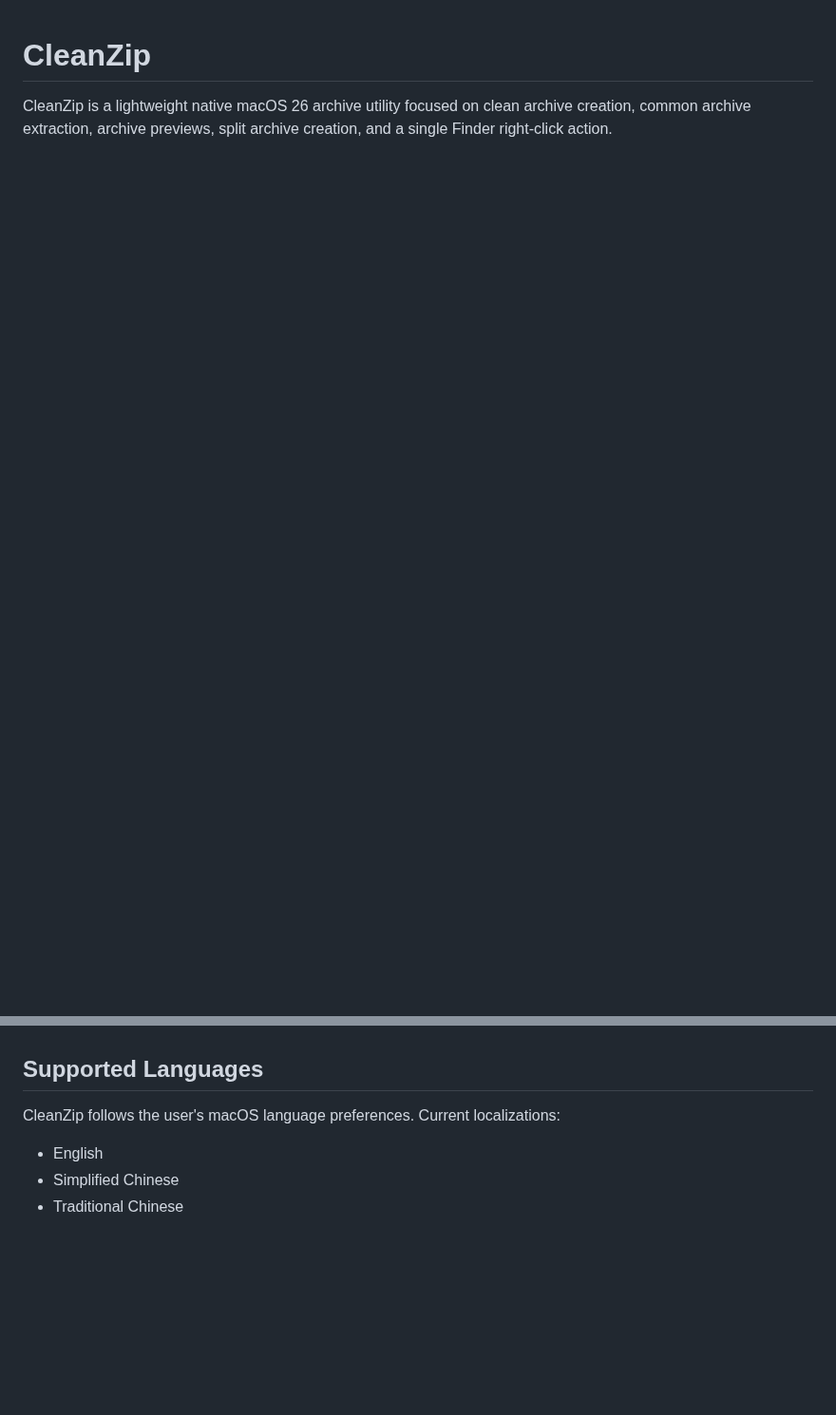
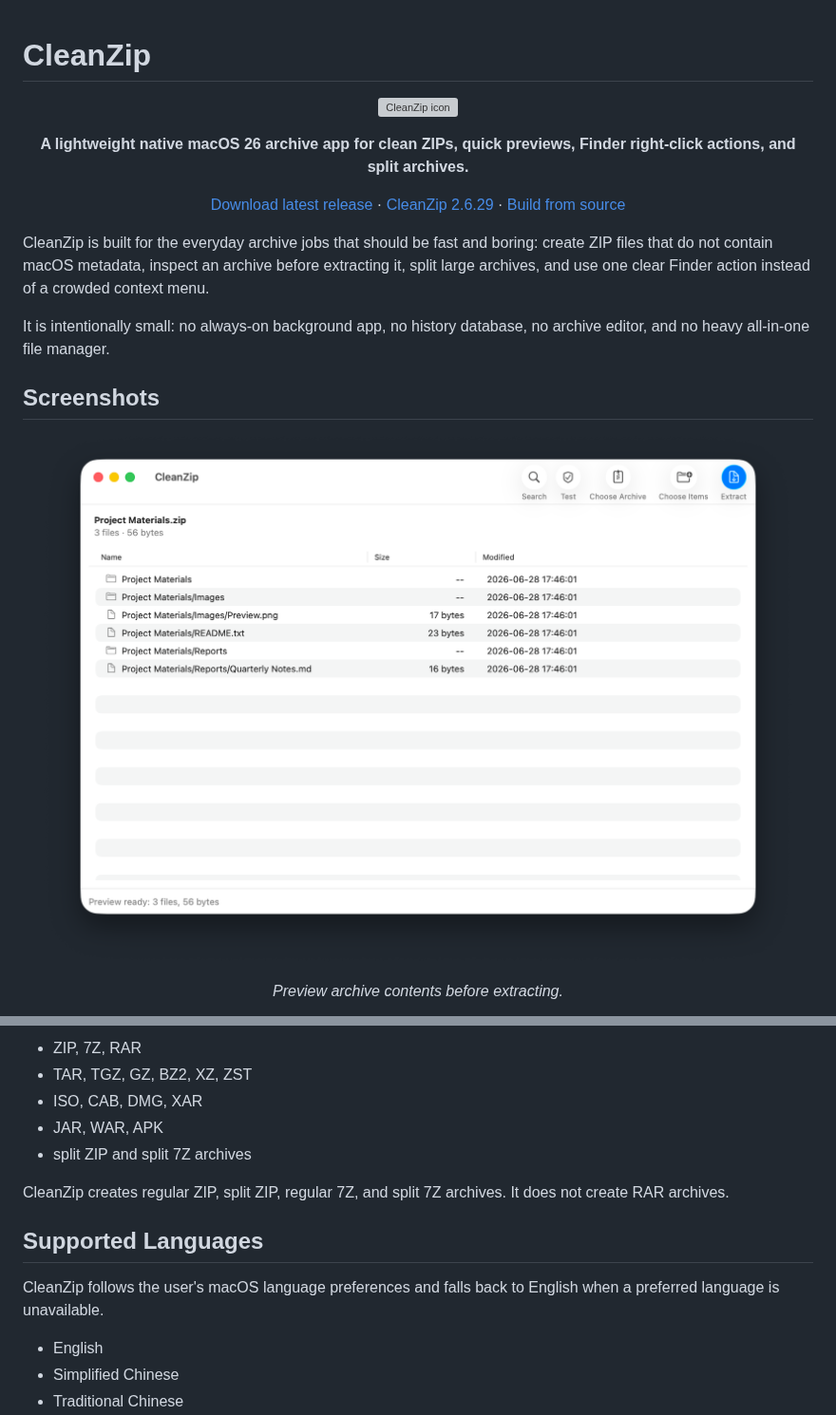
Before and after one commit to lyc280705/CleanZip, a Markdown page: README.md, 2 parts joined by grey strips. Shown at 95% size. Rendered like a GitHub page; pictures changed too: docs/images/archive-preview.png (added); blank space fills up the shorter version; grey boxes are pictures that could not be loaded.

Commit message:
Improve README with screenshots and highlights

```diff
--- a/README.md
+++ b/README.md
@@ -1,3 +1,32 @@
 # CleanZip
 
-CleanZip is a lightweight native macOS 26 archive utility focused on clean archive creation, common archive extraction, archive previews, split archive creation, and a single Finder right-click action.
+<p align="center">
+  <img src="work/CleanZipBuild/AppIconPreview.png" width="120" alt="CleanZip icon">
+</p>
+
+<p align="center">
+  <strong>A lightweight native macOS 26 archive app for clean ZIPs, quick previews, Finder right-click actions, and split archives.</strong>
+</p>
+
+<p align="center">
+  <a href="https://github.com/lyc280705/CleanZip/releases/latest">Download latest release</a>
+  ·
+  <a href="https://github.com/lyc280705/CleanZip/releases/tag/v2.6.29">CleanZip 2.6.29</a>
+  ·
+  <a href="#build-from-source">Build from source</a>
+</p>
+
+CleanZip is built for the everyday archive jobs that should be fast and boring: create ZIP files that do not contain macOS metadata, inspect an archive before extracting it, split large archives, and use one clear Finder action instead of a crowded context menu.
+
+It is intentionally small: no always-on background app, no history database, no archive editor, and no heavy all-in-one file manager.
+
+## Screenshots
+
+<p align="center">
+  <img src="docs/images/archive-preview.png" alt="CleanZip archive preview window" width="860">
+</p>
+
+<p align="center">
+  <em>Preview archive contents before extracting.</em>
+</p>
+
@@ -14,7 +79,14 @@ CleanZip is a lightweight native macOS 26 archive utility focused on clean archi
+- ZIP, 7Z, RAR
+- TAR, TGZ, GZ, BZ2, XZ, ZST
+- ISO, CAB, DMG, XAR
+- JAR, WAR, APK
+- split ZIP and split 7Z archives
+
+CleanZip creates regular ZIP, split ZIP, regular 7Z, and split 7Z archives. It does not create RAR archives.
 
 ## Supported Languages
 
-CleanZip follows the user's macOS language preferences. Current localizations:
+CleanZip follows the user's macOS language preferences and falls back to English when a preferred language is unavailable.
 
 - English
 - Simplified Chinese
```
Also changed, not shown: other parts of README.md (+53 -29 lines), docs/images/selected-items.png (added).
